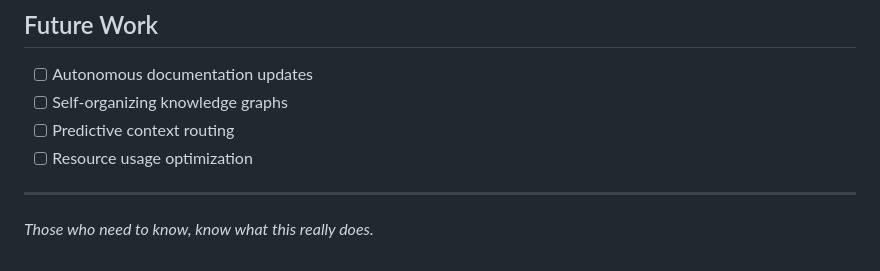
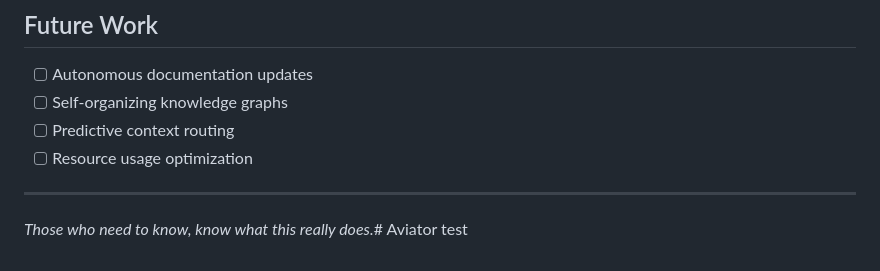
Before and after one commit to szymdzum/dev-workspace, a Markdown page: README.md, the part around the change. Rendered like a GitHub page.

Commit message:
test: verify aviator queue

```diff
--- a/README.md
+++ b/README.md
@@ -119,4 +119,4 @@ Currently testing:
 
 ---
 
-*Those who need to know, know what this really does.*
+*Those who need to know, know what this really does.*# Aviator test
```
